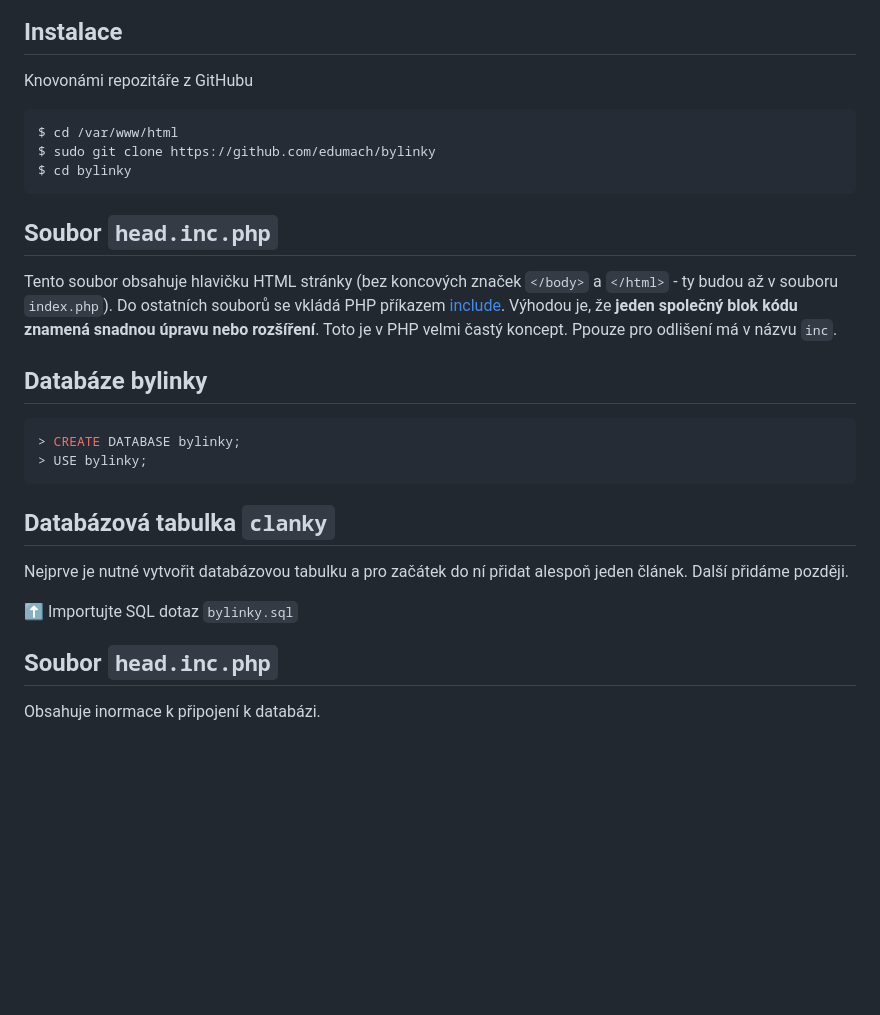
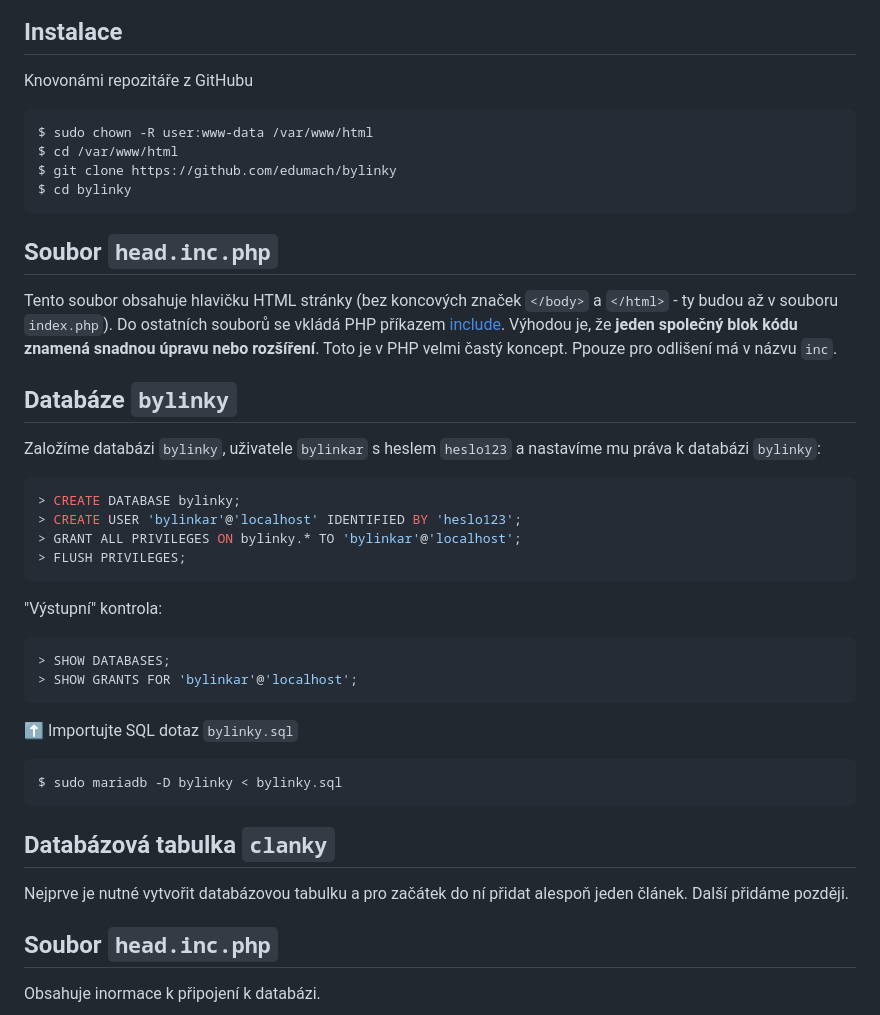
Before and after one commit to edumach/bylinky, a Markdown page: README.md, the part around the change. Drawn GitHub-style; blank space fills up the shorter version.

Commit message:
Revise database setup and formatting in README
Updated database instructions and corrected formatting.

````diff
--- a/README.md
+++ b/README.md
@@ -33,8 +33,9 @@ Další funkcionality:
 Knovonámi repozitáře z GitHubu
 
 ```
+$ sudo chown -R user:www-data /var/www/html
 $ cd /var/www/html
-$ sudo git clone https://github.com/edumach/bylinky
+$ git clone https://github.com/edumach/bylinky
 $ cd bylinky
 ```
 
@@ -42,18 +43,34 @@ $ cd bylinky
 
 Tento soubor obsahuje hlavičku HTML stránky (bez koncových značek `</body>` a `</html>` - ty budou až v souboru `index.php`). Do ostatních souborů se vkládá PHP příkazem [include](https://www.w3schools.com/php/php_includes.asp). Výhodou je, že **jeden společný blok kódu znamená snadnou úpravu nebo rozšíření**. Toto je v PHP velmi častý koncept. Ppouze pro odlišení má v názvu `inc`.
 
-## Databáze bylinky
+## Databáze `bylinky`
+
+Založíme databázi `bylinky`, uživatele `bylinkar` s heslem `heslo123` a nastavíme mu práva k databázi `bylinky`:
 
 ```sql
 > CREATE DATABASE bylinky;
-> USE bylinky;
+> CREATE USER 'bylinkar'@'localhost' IDENTIFIED BY 'heslo123';
+> GRANT ALL PRIVILEGES ON bylinky.* TO 'bylinkar'@'localhost';
+> FLUSH PRIVILEGES;
+```
+
+"Výstupní" kontrola:
+
+```sql
+> SHOW DATABASES;
+> SHOW GRANTS FOR 'bylinkar'@'localhost';
+```
+
+⬆️ Importujte SQL dotaz `bylinky.sql`
+
+
+```sql
+$ sudo mariadb -D bylinky < bylinky.sql
 ```
 
 ## Databázová tabulka `clanky`
 
 Nejprve je nutné vytvořit databázovou tabulku a pro začátek do ní přidat alespoň jeden článek. Další přidáme později.
-
-⬆️ Importujte SQL dotaz `bylinky.sql`
 
 
 ## Soubor `head.inc.php`
````
